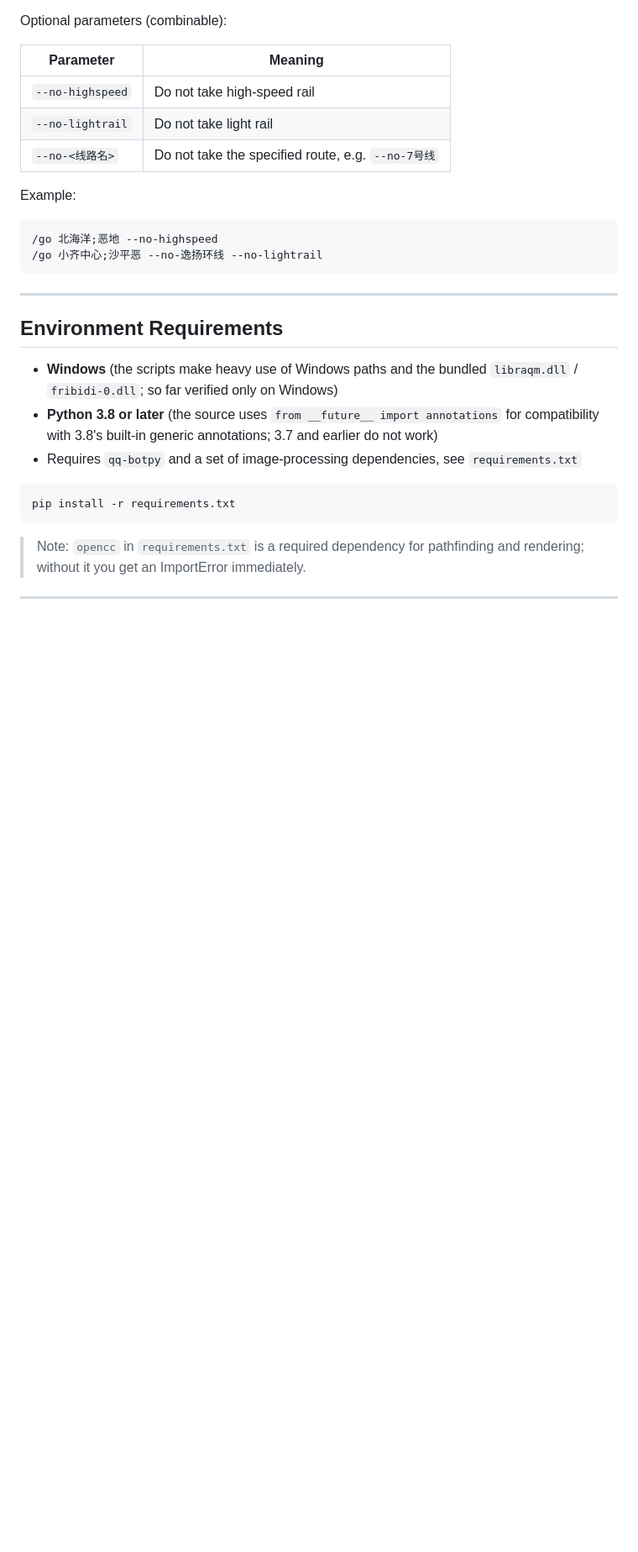
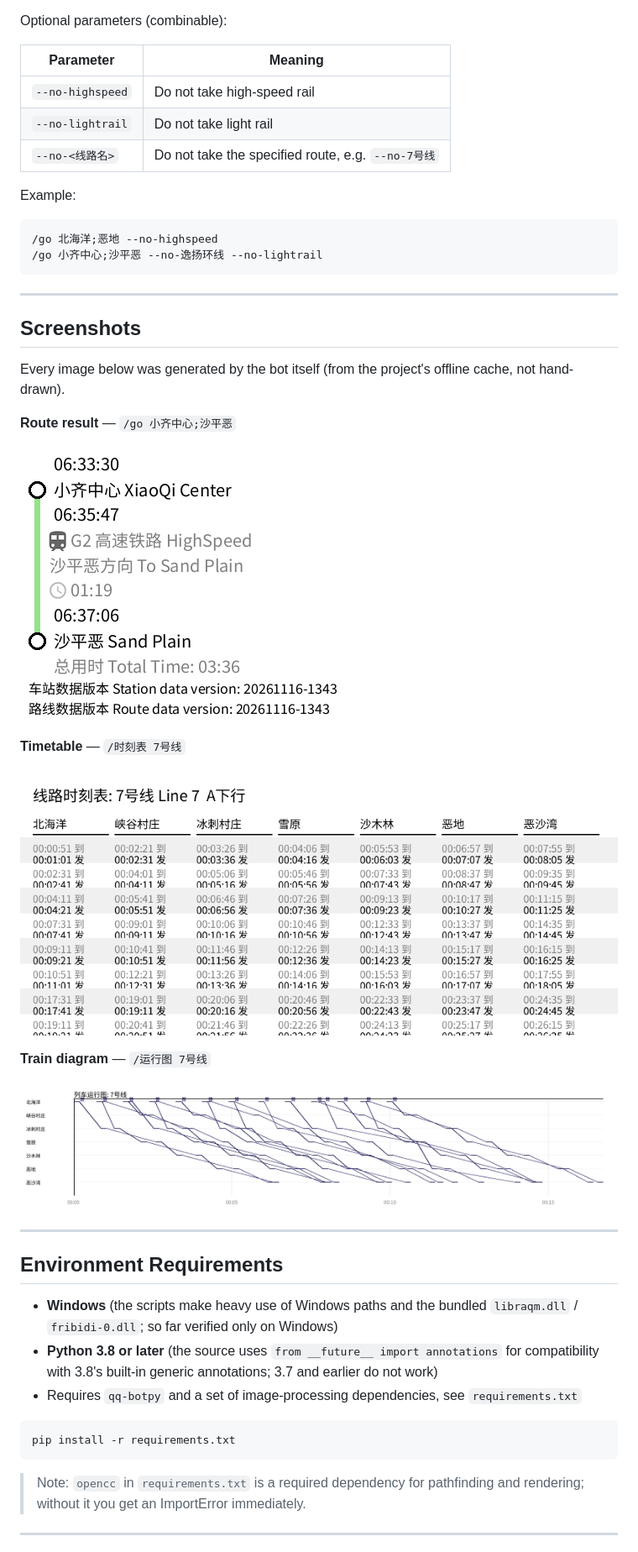
Before and after one commit to Yidition/LMS-MTRQQBot, a Markdown page: README.en.md, the part around one of its changes. Shown at 84% size. Rendered like a GitHub page; pictures changed too: docs/images/diagram.png (added), docs/images/route.png (added), docs/images/timetable.png (added); blank space fills up the shorter version.

````diff
--- a/README.en.md
+++ b/README.en.md
@@ -51,6 +58,24 @@ Example:
 /go 北海洋;恶地 --no-highspeed
 /go 小齐中心;沙平恶 --no-逸扬环线 --no-lightrail
 ```
+
+---
+
+## Screenshots
+
+Every image below was generated by the bot itself (from the project's offline cache, not hand-drawn).
+
+**Route result** — `/go 小齐中心;沙平恶`
+
+![Route result](docs/images/route.png)
+
+**Timetable** — `/时刻表 7号线`
+
+![Timetable](docs/images/timetable.png)
+
+**Train diagram** — `/运行图 7号线`
+
+![Train diagram](docs/images/diagram.png)
 
 ---
 
````
Also changed, not shown: other parts of README.en.md (+20 -0 lines), README.md (+37 -0 lines).
